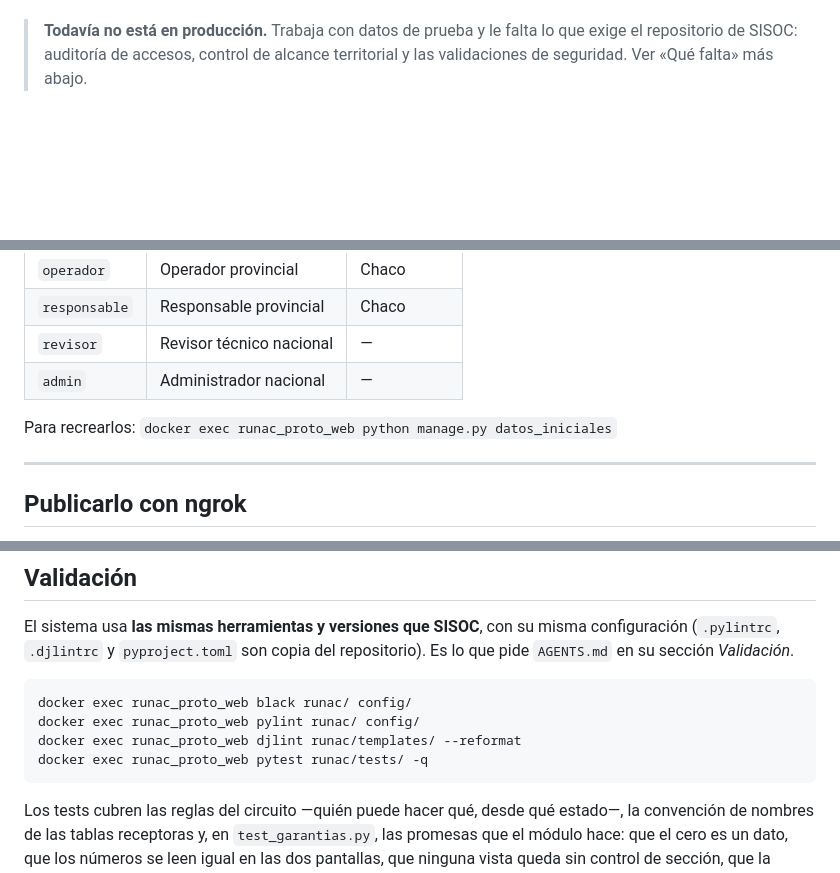
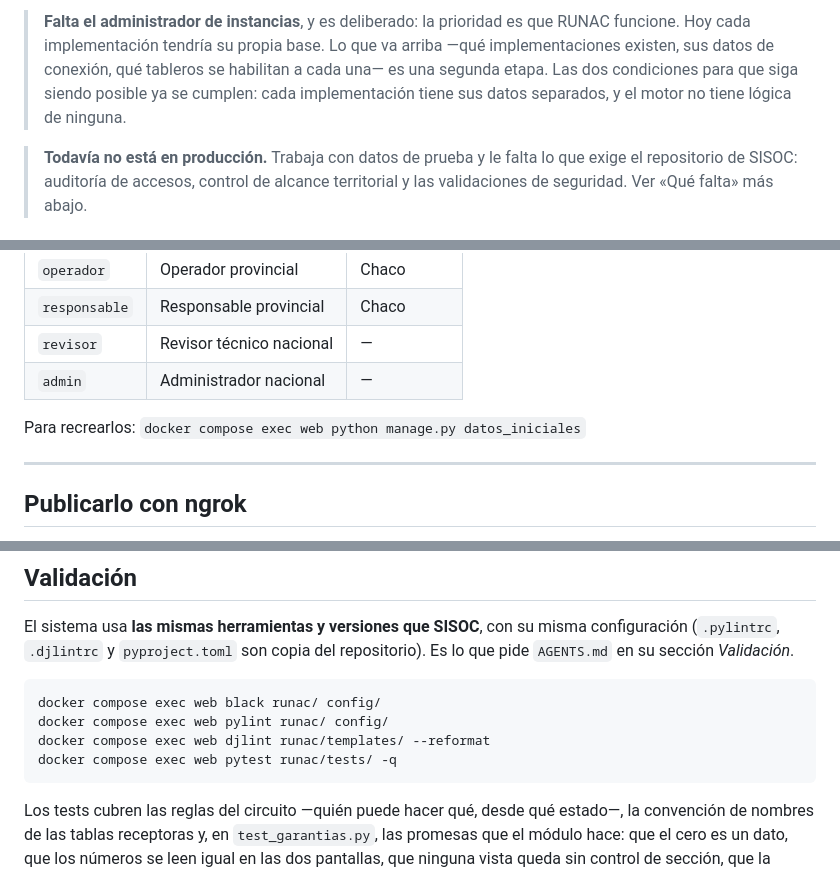
Before and after one commit to dsocial118/Modulo-de-Importaciones-Recurrentes, a Markdown page: README.md, 3 parts joined by grey strips. Drawn GitHub-style; blank space fills up the shorter version.

````diff
--- a/README.md
+++ b/README.md
@@ -25,3 +75,9 @@ cómo le decimos al módulo entre nosotros.
+> **Falta el administrador de instancias**, y es deliberado: la prioridad es que
+> RUNAC funcione. Hoy cada implementación tendría su propia base. Lo que va
+> arriba —qué implementaciones existen, sus datos de conexión, qué tableros se
+> habilitan a cada una— es una segunda etapa. Las dos condiciones para que siga
+> siendo posible ya se cumplen: cada implementación tiene sus datos separados, y
+> el motor no tiene lógica de ninguna.
 
 > **Todavía no está en producción.** Trabaja con datos de prueba y le falta lo
 > que exige el repositorio de SISOC: auditoría de accesos, control de alcance
@@ -70,7 +126,7 @@ La contraseña de todos es `runac`.
 | `revisor` | Revisor técnico nacional | — |
 | `admin` | Administrador nacional | — |
 
-Para recrearlos: `docker exec runac_proto_web python manage.py datos_iniciales`
+Para recrearlos: `docker compose exec web python manage.py datos_iniciales`
 
 ---
 
@@ -254,10 +310,10 @@ configuración (`.pylintrc`, `.djlintrc` y `pyproject.toml` son copia del
 repositorio). Es lo que pide `AGENTS.md` en su sección *Validación*.
 
 ```
-docker exec runac_proto_web black runac/ config/
-docker exec runac_proto_web pylint runac/ config/
-docker exec runac_proto_web djlint runac/templates/ --reformat
-docker exec runac_proto_web pytest runac/tests/ -q
+docker compose exec web black runac/ config/
+docker compose exec web pylint runac/ config/
+docker compose exec web djlint runac/templates/ --reformat
+docker compose exec web pytest runac/tests/ -q
 ```
 
 Los tests cubren las reglas del circuito —quién puede hacer qué, desde qué
````
Also changed, not shown: other parts of README.md (+63 -13 lines).
